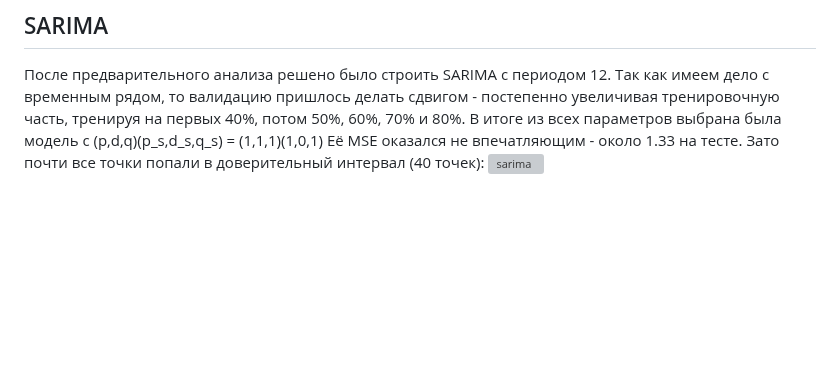
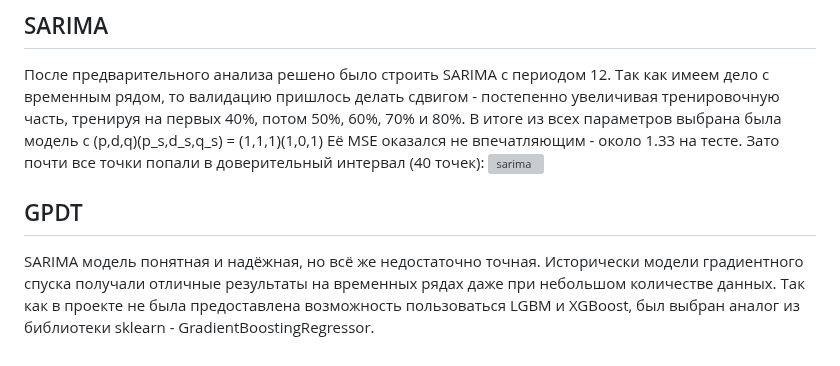
Before and after one commit to FluidGrace/Ru_Consumer_Index_Forecast, a Markdown page: README.md, the part around the change. Drawn GitHub-style; blank space fills up the shorter version; grey boxes are pictures that could not be loaded.

```diff
--- a/README.md
+++ b/README.md
@@ -72,3 +72,6 @@ print(kpss(train['Index']))
 Так как имеем дело с временным рядом, то валидацию пришлось делать сдвигом - постепенно увеличивая тренировочную часть, тренируя на первых 40%, потом 50%, 60%, 70% и 80%. В итоге из всех параметров выбрана была модель с (p,d,q)(p_s,d_s,q_s) = (1,1,1)(1,0,1)
 Её MSE оказался не впечатляющим - около 1.33 на тесте. Зато почти все точки попали в доверительный интервал (40 точек):
 ![sarima](https://github.com/FluidGrace/Ru_Consumer_Index_Forecast/assets/168632884/8fbda021-e001-4f0a-97ed-31bfeb9b9a3f)
+
+## GPDT
+SARIMA модель понятная и надёжная, но всё же недостаточно точная. Исторически модели градиентного спуска получали отличные результаты на временных рядах даже при небольшом количестве данных. Так как в проекте не была предоставлена возможность пользоваться LGBM и XGBoost, был выбран аналог из библиотеки sklearn - GradientBoostingRegressor.
```
